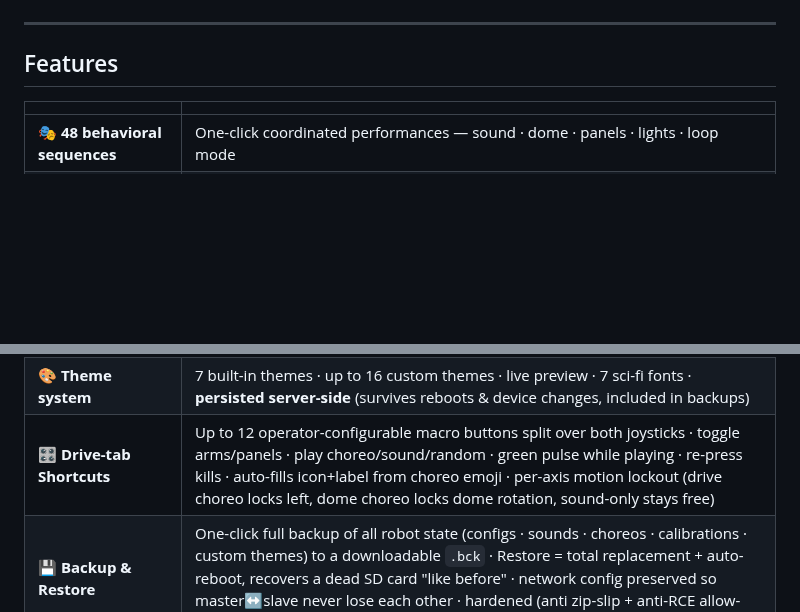
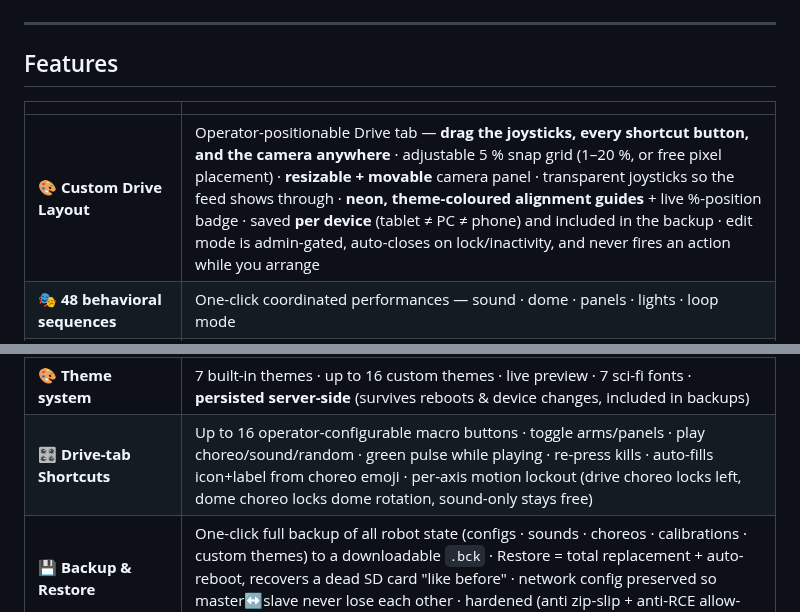
Before and after one commit to RickDnamps/AstromechOS, a Markdown page: README.md, 2 parts joined by grey strips. Drawn GitHub-style; blank space fills up the shorter version.

```diff
--- a/README.md
+++ b/README.md
@@ -227,6 +245,7 @@ Everything tunable lives in the **Settings** tab, organised into five nav sectio
 
 | | |
 |---|---|
+| 🎨 **Custom Drive Layout** | Operator-positionable Drive tab — **drag the joysticks, every shortcut button, and the camera anywhere** · adjustable 5 % snap grid (1–20 %, or free pixel placement) · **resizable + movable** camera panel · transparent joysticks so the feed shows through · **neon, theme-coloured alignment guides** + live %-position badge · saved **per device** (tablet ≠ PC ≠ phone) and included in the backup · edit mode is admin-gated, auto-closes on lock/inactivity, and never fires an action while you arrange |
 | 🎭 **48 behavioral sequences** | One-click coordinated performances — sound · dome · panels · lights · loop mode |
 | 🎼 **Choreography timeline editor** | Multi-track · VESC · audio · servos · lights · admin-guarded Save/Delete · **full touch support** (drag from palette to add, drag to move, drag-edge to resize — all work on a tablet, not just mouse) |
 | 🎮 **Bluetooth gamepad** | Xbox/PS4/8BitDo/NVIDIA Shield direct to Pi · zero lag · battery % · RSSI · 2×2 axis grouping (DRIVE / LOOK) · premium header card with status LED + MAC pill |
@@ -241,7 +260,7 @@ Everything tunable lives in the **Settings** tab, organised into five nav sectio
 | 🚀 **One-button OTA deploy** | Dome button → git pull + rsync + reboot — no SSH needed |
 | 📷 **USB camera autodetect** | MJPEG stream · hardware-compressed · auto-reconnect after restart |
 | 🎨 **Theme system** | 7 built-in themes · up to 16 custom themes · live preview · 7 sci-fi fonts · **persisted server-side** (survives reboots & device changes, included in backups) |
-| 🎛️ **Drive-tab Shortcuts** | Up to 12 operator-configurable macro buttons split over both joysticks · toggle arms/panels · play choreo/sound/random · green pulse while playing · re-press kills · auto-fills icon+label from choreo emoji · per-axis motion lockout (drive choreo locks left, dome choreo locks dome rotation, sound-only stays free) |
+| 🎛️ **Drive-tab Shortcuts** | Up to 16 operator-configurable macro buttons · toggle arms/panels · play choreo/sound/random · green pulse while playing · re-press kills · auto-fills icon+label from choreo emoji · per-axis motion lockout (drive choreo locks left, dome choreo locks dome rotation, sound-only stays free) |
 | 💾 **Backup & Restore** | One-click full backup of all robot state (configs · sounds · choreos · calibrations · custom themes) to a downloadable `.bck` · Restore = total replacement + auto-reboot, recovers a dead SD card "like before" · network config preserved so master↔slave never lose each other · hardened (anti zip-slip + anti-RCE allow-list) |
 | 🔄 **Self-healing audio index** | The sound index reconciles against the files actually on the robot (drops ghosts, files unknown ones under *others*) on boot + on demand — a failed upload never leaves a phantom |
 | 🛜 **Per-robot hotspot + safe network changes** | Each robot's hotspot gets a unique SSID (`Astromech_Control_XXXX` from the Pi serial) so multiple droids don't collide at expos · changing the hotspot SSID/password updates the **Slave first** and aborts if it's unreachable, so the Slave never gets stranded — and UART keeps drive/safety alive across the WiFi micro-gap (live-tested) |
```
Also changed, not shown: other parts of README.md (+19 -1 lines), docs/AUDIT_HISTORY.md (+1 -0 lines).
